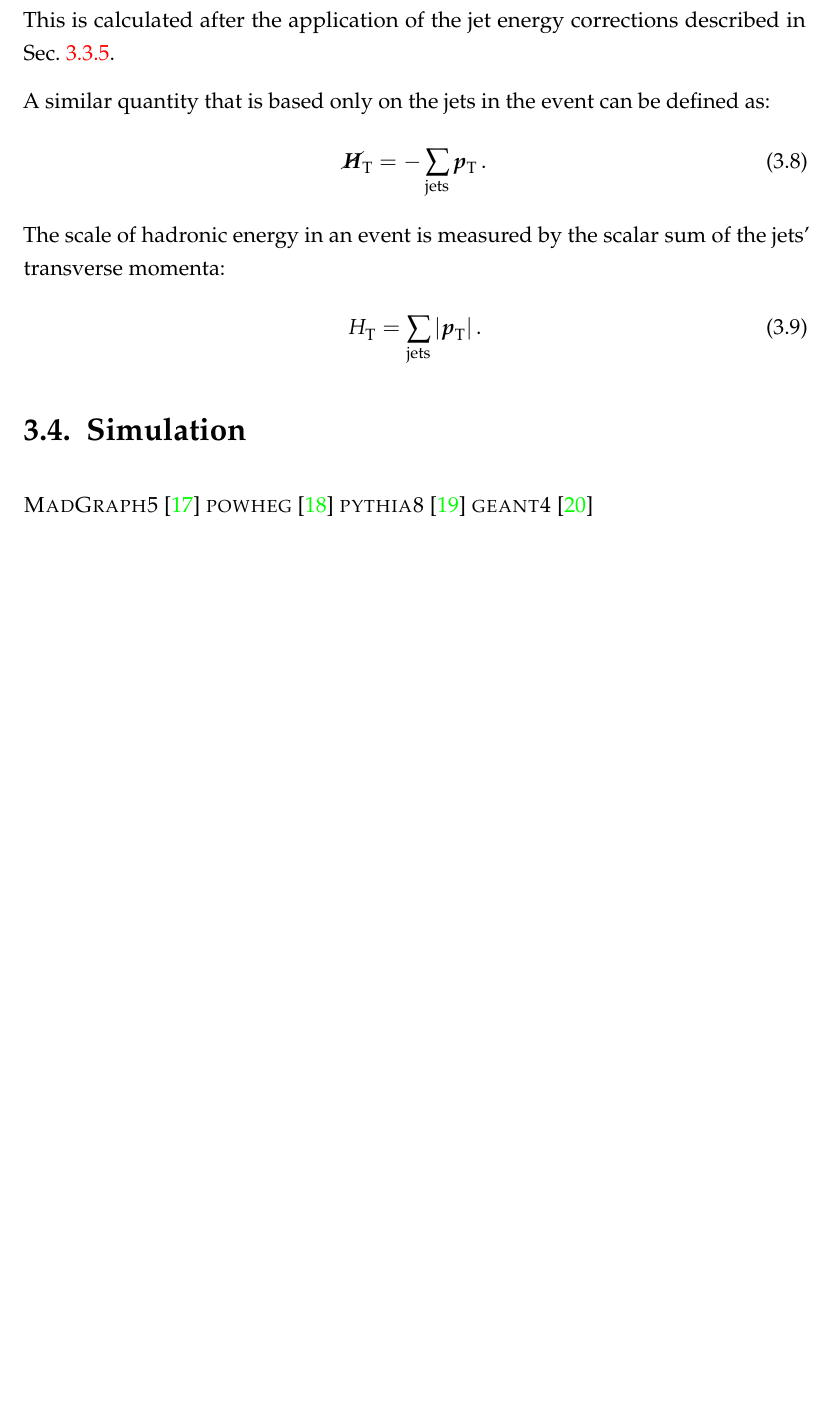
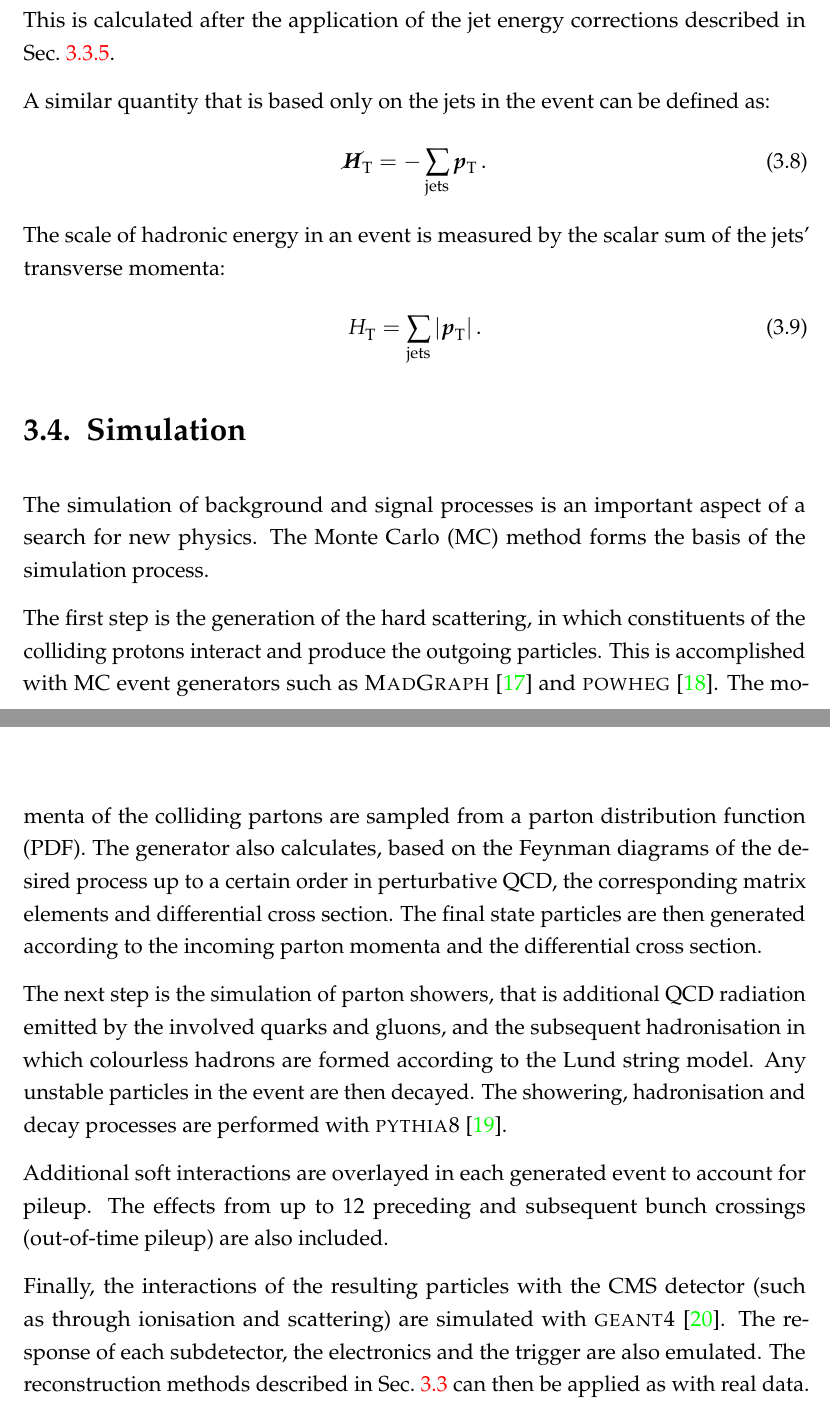
Before and after one commit to Xtian9/Thesis, a LaTeX thesis (thesis2.tex, which reads chap-detector.tex): part of page 28 of 128 before the commit and two parts of pages 28 and 29 of 129 after it, the two joined at a grey line, cut so that both start at the same text, the shorter picture padded with empty space. Compiled offline with pdfLaTeX.

Commit message:
detector: simulation; first pass of chapter finished

```diff
--- a/chap-detector.tex
+++ b/chap-detector.tex
@@ -927,20 +935,102 @@ jets' transverse momenta:
 
 \section{Simulation}
 \label{sec:detector-simulation}
+%see 9M report
+%methods of Monte Carlo event generation, hadronisation and detector simulation
+% very useful wiki (see highlights):
+%http://www.scholarpedia.org/article/Parton_shower_Monte_Carlo_event_generators
+% also Sandro very detailed
+% https://arxiv.org/pdf/1101.2599.pdf (generic MC simulation process)
+% maltoni1 MC.pdf
+% sandro p42 for minimum bias vs underlying event
 
-\textsc{MadGraph5}~\cite{madgraph}
-\textsc{powheg}~\cite{powheg}
-\textsc{pythia8}~\cite{pythia}
-\textsc{geant4}~\cite{geant}
+%motivation
+The simulation of background and signal processes is an important aspect of a
+search for new physics. The Monte Carlo (MC) method forms the basis of the
+simulation process.
+
+%hard scatter, ME, PDF, NLO
+%The Matrix Element (ME) method is based on the exact calculation of the matrix
+%elements and corresponds to the order-by-order calculation of Feynman diagrams
+%in perturbative QCD
+%The state-of-the-art in the field of matrix element calculation is NLO, with
+%all the virtual loop corrections included. Loop calculations are complex and
+%they are available for a limited number of processes. For this reason
+%tree-level matrix element calculations still play an important role in the
+%simulation of events produced at hadron colliders
+The first step is the generation of the hard scattering, in which constituents
+of the colliding protons interact and produce the outgoing particles. This is
+accomplished with MC event generators such as
+\textsc{MadGraph}~\cite{madgraph} and \textsc{powheg}~\cite{powheg}.
+The momenta of the colliding partons are sampled from a parton distribution
+function (PDF).
+%These distributions have been measured at lower energies and in other
+%processes and are evolved to higher scales using the QCD evolution equations
+%for parton densities
+The generator also calculates, based on the Feynman diagrams of the desired
+process up to a certain order in perturbative QCD, the corresponding matrix
+elements and differential cross section. The final state particles are then
+generated according to the incoming parton momenta and the differential cross
+section.
+
+%fragmentation/showering and hadronisation
+%The hard subprocess, by definition, involves large momentum transfers and
+%therefore the partons involved in it are violently accelerated. Just as
+%accelerated electric charges emit QED radiation (photons), the accelerated
+%coloured partons will emit QCD radiation in the form of gluons. Unlike the
+%uncharged photons, the gluons themselves carry colour charges and can
+%therefore emit further radiation, leading to parton showers.
+%The parton cascade is evolved down to a certain virtuality, of the order of 1
+%GeV2. After that, non perturbative effects take place and the hadronization is
+%applied.
+%An initial-state shower is one that develops on an incoming parton of the hard
+%subprocess, of which there are two at a hadron collider.
+% quarks and gluons can radiate gluons, gluons can also produce qqbar pair
+% hadronization process cannot be described in perturbative QCD.
+%Baber: In fragmentation, a simulation of the splitting of the partons from the
+%hard scatter is performed, with the emission of soft quarks and gluons
+%continuing until the cut-off scale of QCD, ΛQCD∼ 200MeV, where calculations
+%become non-perturbative.
+%(see pdf) Fragmentation functions describe how the color-carrying quarks and
+%gluons transform into color-neutral particles such as hadrons or photons.
+The next step is the simulation of parton showers, that is additional QCD
+radiation emitted by the involved quarks and gluons, and the subsequent
+hadronisation in which colourless hadrons are formed according to the Lund
+string model. Any unstable particles in the event are then decayed. The
+showering, hadronisation and decay processes are performed with
+\textsc{pythia8}~\cite{pythia}.
+
+%In addition to the hard scattering, a simulation of the underlying event,
+%multi-partonic interactions of the proton remnants, is also performed.
+%(additional parton collisions within the same protons)
+
+%pileup, ootpu
+Additional soft interactions are overlayed in each generated event to account
+for pileup. The effects from up to 12 preceding and subsequent bunch crossings
+(out-of-time pileup) are also included.
+
+%material interaction
+%The passage of the resulting particles through the CMS detector and their
+%interactions with the detector material (through ionisation and scattering) is
+%simulated with the GEANT4 tool-kit
+%Finally, the response of each sub-detector, the electronics and the trigger
+%are emulated, and all energy deposits in the event are reconstructed as
+%physics objects.
+Finally, the interactions of the resulting particles with the CMS detector
+(such as through ionisation and scattering) are simulated with
+\textsc{geant4}~\cite{geant}. The response of each subdetector, the electronics
+and the trigger are also emulated. The reconstruction methods described in
+Sec.~\ref{sec:detector-reconstruction} can then be applied as with real data.
+% leads to energy loss https://en.wikipedia.org/wiki/Bethe_formula
 
 \begin{comment}
-\section{Data sets}
+{Data sets}
 
 See Nick. MA has this in the analysis chapter.
 We use data collected by the CMS during certain runs, plus simulated data of
 background and signal processes.
 
-\subsection{Collected data}
+{Collected data}
 
 35.9 fb-1. 2016. (This would be mentioned in the intro anyway).
 Show lumi delivered/collected vs time.
```
Also changed, not shown: chap-detector.tex (14 more changed lines).
